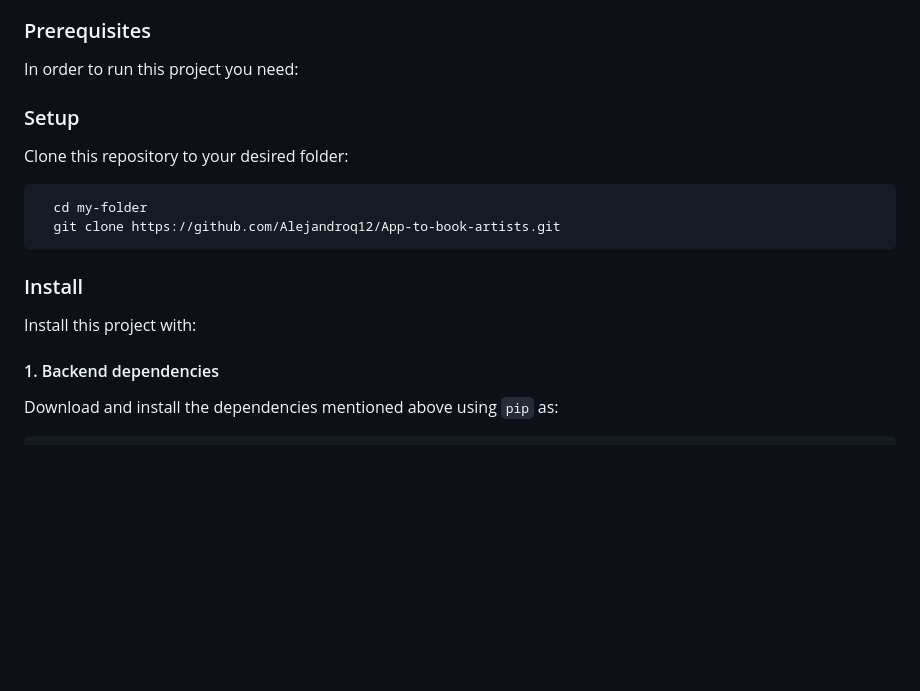
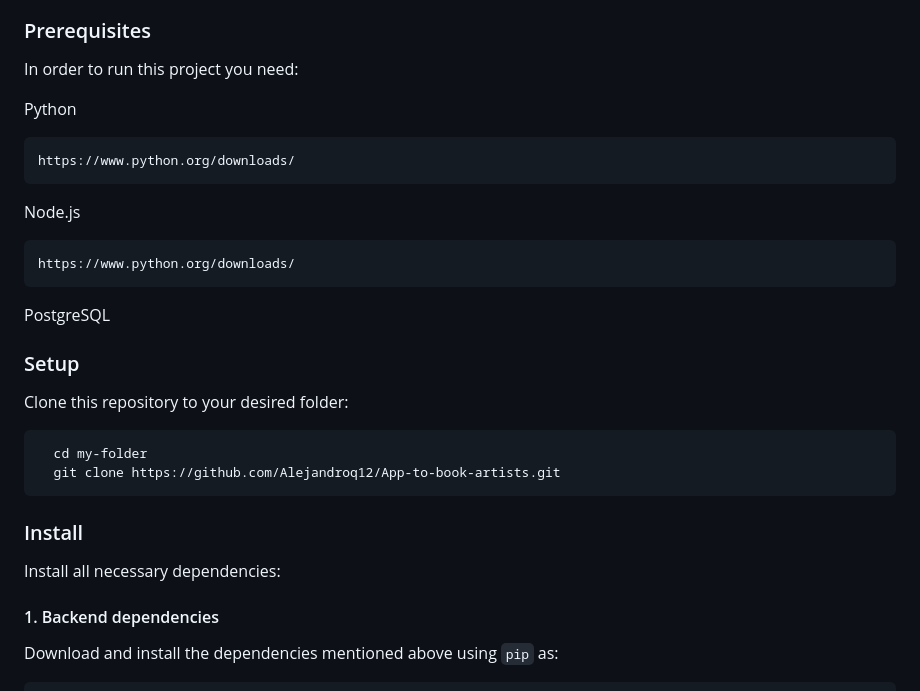
Before and after one commit to Alejandroq12/App-to-book-artists, a Markdown page: README.md, the part around the change. Rendered like a GitHub page; blank space fills up the shorter version.

````diff
--- a/README.md
+++ b/README.md
@@ -179,6 +179,15 @@ To get a local copy up and running, follow these steps.
 
 In order to run this project you need:
 
+Python
+```sh
+https://www.python.org/downloads/
+```
+Node.js
+```sh
+https://www.python.org/downloads/
+```
+ PostgreSQL
 <!--
 Example command:
 
@@ -198,7 +207,7 @@ Clone this repository to your desired folder:
 
 ### Install
 
-Install this project with:
+Install all necessary dependencies:
 
 #### 1. Backend dependencies
 Download and install the dependencies mentioned above using `pip` as:
````
